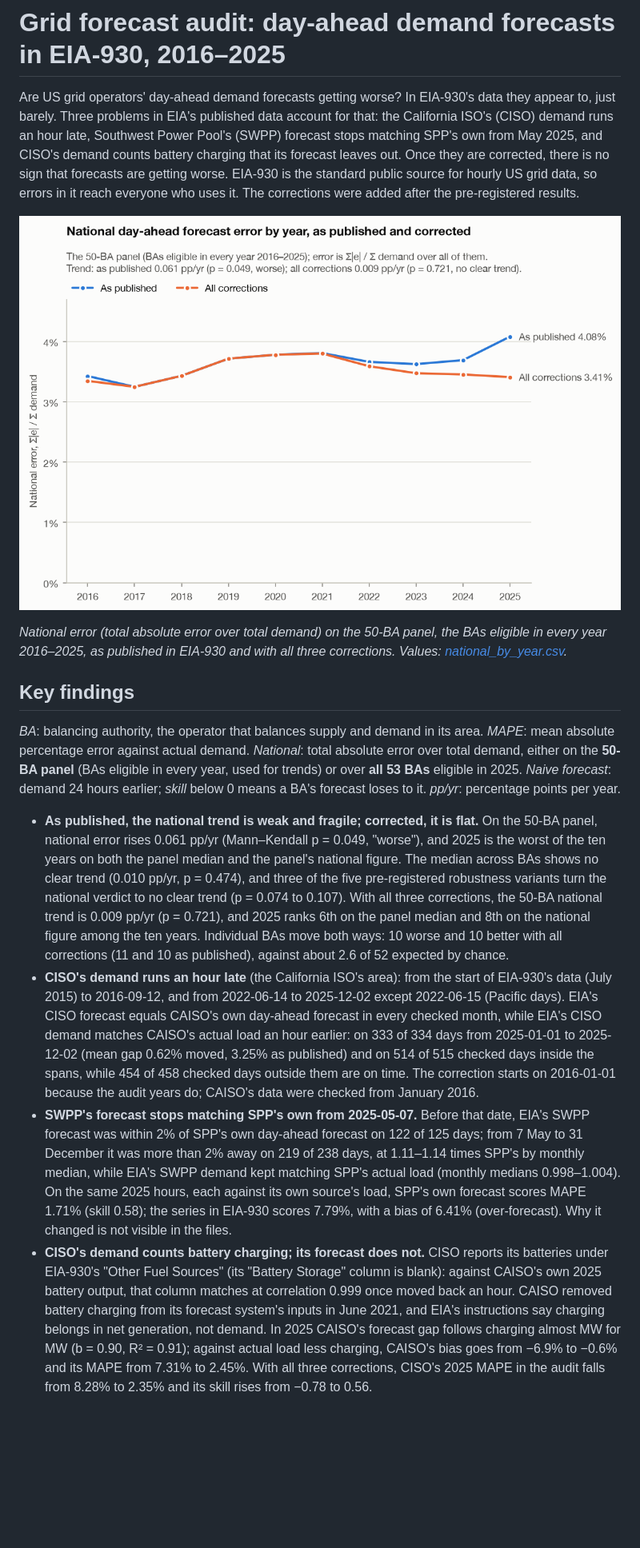
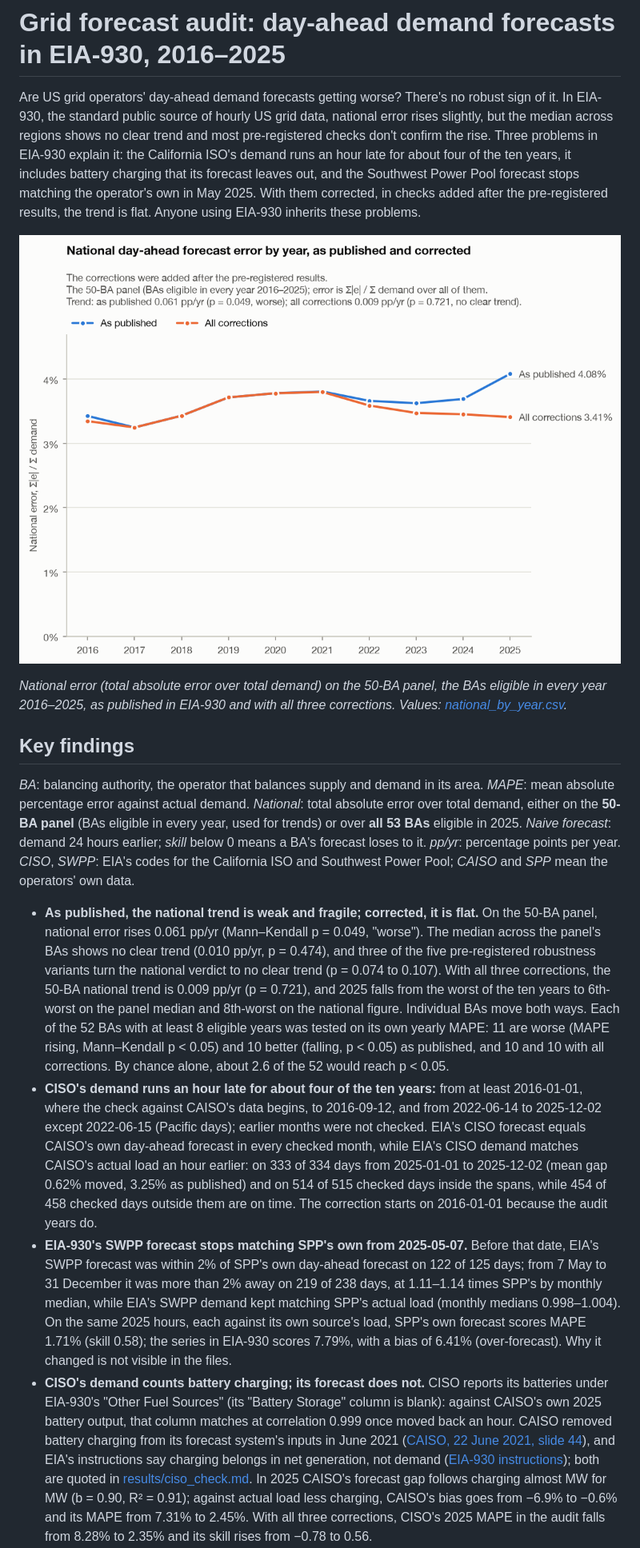
Before and after one commit to jinnn11/grid-forecast-audit, a Markdown page: README.md, the part around one of its changes. Shown at 80% size. Drawn GitHub-style; pictures changed too: results/figures/national_by_year.png; blank space fills up the shorter version.

Commit message:
Revise README summary and limitations; label corrections in the figure

```diff
--- a/README.md
+++ b/README.md
@@ -1,12 +1,13 @@
 # Grid forecast audit: day-ahead demand forecasts in EIA-930, 2016–2025
 
-Are US grid operators' day-ahead demand forecasts getting worse? In EIA-930's data they appear
-to, just barely. Three problems in EIA's published data account for that: the California ISO's
-(CISO) demand runs an hour late, Southwest Power Pool's (SWPP) forecast stops matching SPP's own
-from May 2025, and CISO's demand counts battery charging that its forecast leaves out. Once they
-are corrected, there is no sign that forecasts are getting worse. EIA-930 is the standard public
-source for hourly US grid data, so errors in it reach everyone who uses it. The corrections were
-added after the pre-registered results.
+Are US grid operators' day-ahead demand forecasts getting worse? There's no robust sign of it. In
+EIA-930, the standard public source of hourly US grid data, national error rises slightly, but
+the median across regions shows no clear trend and most pre-registered checks don't confirm the
+rise. Three problems in EIA-930 explain it: the California ISO's demand runs an hour late for
+about four of the ten years, it includes battery charging that its forecast leaves out, and the
+Southwest Power Pool forecast stops matching the operator's own in May 2025. With them corrected,
+in checks added after the pre-registered results, the trend is flat. Anyone using EIA-930
+inherits these problems.
 
 ![National day-ahead forecast error by year, 2016–2025, as published and with all corrections](results/figures/national_by_year.png)
 
@@ -20,37 +21,43 @@ in every year 2016–2025, as published in EIA-930 and with all three correction
 mean absolute percentage error against actual demand. *National*: total absolute error over
 total demand, either on the **50-BA panel** (BAs eligible in every year, used for trends) or
 over **all 53 BAs** eligible in 2025. *Naive forecast*: demand 24 hours earlier; *skill* below
-0 means a BA's forecast loses to it. *pp/yr*: percentage points per year.
+0 means a BA's forecast loses to it. *pp/yr*: percentage points per year. *CISO*, *SWPP*:
+EIA's codes for the California ISO and Southwest Power Pool; *CAISO* and *SPP* mean the
+operators' own data.
 
 - **As published, the national trend is weak and fragile; corrected, it is flat.** On the
-  50-BA panel, national error rises 0.061 pp/yr (Mann–Kendall p = 0.049, "worse"), and 2025 is
-  the worst of the ten years on both the panel median and the panel's national figure. The
-  median across BAs shows no clear trend (0.010 pp/yr, p = 0.474), and three of the five
+  50-BA panel, national error rises 0.061 pp/yr (Mann–Kendall p = 0.049, "worse"). The median
+  across the panel's BAs shows no clear trend (0.010 pp/yr, p = 0.474), and three of the five
   pre-registered robustness variants turn the national verdict to no clear trend (p = 0.074 to
   0.107). With all three corrections, the 50-BA national trend is 0.009 pp/yr (p = 0.721), and
-  2025 ranks 6th on the panel median and 8th on the national figure among the ten years.
-  Individual BAs move both ways: 10 worse and 10 better with all corrections (11 and 10 as
-  published), against about 2.6 of 52 expected by chance.
-- **CISO's demand runs an hour late** (the California ISO's area): from the start of EIA-930's
-  data (July 2015) to 2016-09-12, and from 2022-06-14 to 2025-12-02 except 2022-06-15 (Pacific
-  days). EIA's CISO forecast equals CAISO's own day-ahead forecast in every checked month, while
-  EIA's CISO demand matches CAISO's actual load an hour earlier: on 333 of 334 days from
-  2025-01-01 to 2025-12-02 (mean gap 0.62% moved, 3.25% as published) and on 514 of 515 checked
-  days inside the spans, while 454 of 458 checked days outside them are on time. The correction
-  starts on 2016-01-01 because the audit years do; CAISO's data were checked from January 2016.
-- **SWPP's forecast stops matching SPP's own from 2025-05-07.** Before that date, EIA's SWPP
-  forecast was within 2% of SPP's own day-ahead forecast on 122 of 125 days; from 7 May to 31
-  December it was more than 2% away on 219 of 238 days, at 1.11–1.14 times SPP's by monthly
-  median, while EIA's SWPP demand kept matching SPP's actual load (monthly medians
+  2025 falls from the worst of the ten years to 6th-worst on the panel median and 8th-worst on
+  the national figure. Individual BAs move both ways. Each of the 52 BAs with at least 8
+  eligible years was tested on its own yearly MAPE: 11 are worse (MAPE rising, Mann–Kendall
+  p < 0.05) and 10 better (falling, p < 0.05) as published, and 10 and 10 with all corrections.
+  By chance alone, about 2.6 of the 52 would reach p < 0.05.
+- **CISO's demand runs an hour late for about four of the ten years:** from at least
+  2016-01-01, where the check against CAISO's data begins, to 2016-09-12, and from 2022-06-14 to
+  2025-12-02 except 2022-06-15 (Pacific days); earlier months were not checked. EIA's CISO
+  forecast equals CAISO's own day-ahead forecast in every checked month, while EIA's CISO demand
+  matches CAISO's actual load an hour earlier: on 333 of 334 days from 2025-01-01 to 2025-12-02
+  (mean gap 0.62% moved, 3.25% as published) and on 514 of 515 checked days inside the spans,
+  while 454 of 458 checked days outside them are on time. The correction starts on 2016-01-01
+  because the audit years do.
+- **EIA-930's SWPP forecast stops matching SPP's own from 2025-05-07.** Before that date,
+  EIA's SWPP forecast was within 2% of SPP's own day-ahead forecast on 122 of 125 days; from
+  7 May to 31 December it was more than 2% away on 219 of 238 days, at 1.11–1.14 times SPP's by
+  monthly median, while EIA's SWPP demand kept matching SPP's actual load (monthly medians
   0.998–1.004). On the same 2025 hours, each against its own source's load, SPP's own forecast
   scores MAPE 1.71% (skill 0.58); the series in EIA-930 scores 7.79%, with a bias of 6.41%
-  (over-forecast). Why it changed is not
-  visible in the files.
+  (over-forecast). Why it changed is not visible in the files.
 - **CISO's demand counts battery charging; its forecast does not.** CISO reports its batteries
   under EIA-930's "Other Fuel Sources" (its "Battery Storage" column is blank): against CAISO's
   own 2025 battery output, that column matches at correlation 0.999 once moved back an hour.
-  CAISO removed battery charging from its forecast system's inputs in June 2021, and EIA's
-  instructions say charging belongs in net generation, not demand. In 2025 CAISO's forecast gap
+  CAISO removed battery charging from its forecast system's inputs in June 2021
+  ([CAISO, 22 June 2021, slide 44](https://www.caiso.com/documents/presentation-marketperformance-planningforum-jun222021.pdf)),
+  and EIA's instructions say charging belongs in net generation, not demand
+  ([EIA-930 instructions](https://www.eia.gov/survey/form/eia_930/instructions.pdf)); both are
+  quoted in [results/ciso_check.md](results/ciso_check.md). In 2025 CAISO's forecast gap
   follows charging almost MW for MW (b = 0.90, R² = 0.91); against actual load less charging,
   CAISO's bias goes from −6.9% to −0.6% and its MAPE from 7.31% to 2.45%. With all three
   corrections, CISO's 2025 MAPE in the audit falls from 8.28% to 2.35% and its skill rises from
```
Also changed, not shown: other parts of README.md (+18 -11 lines), 3 other files.
